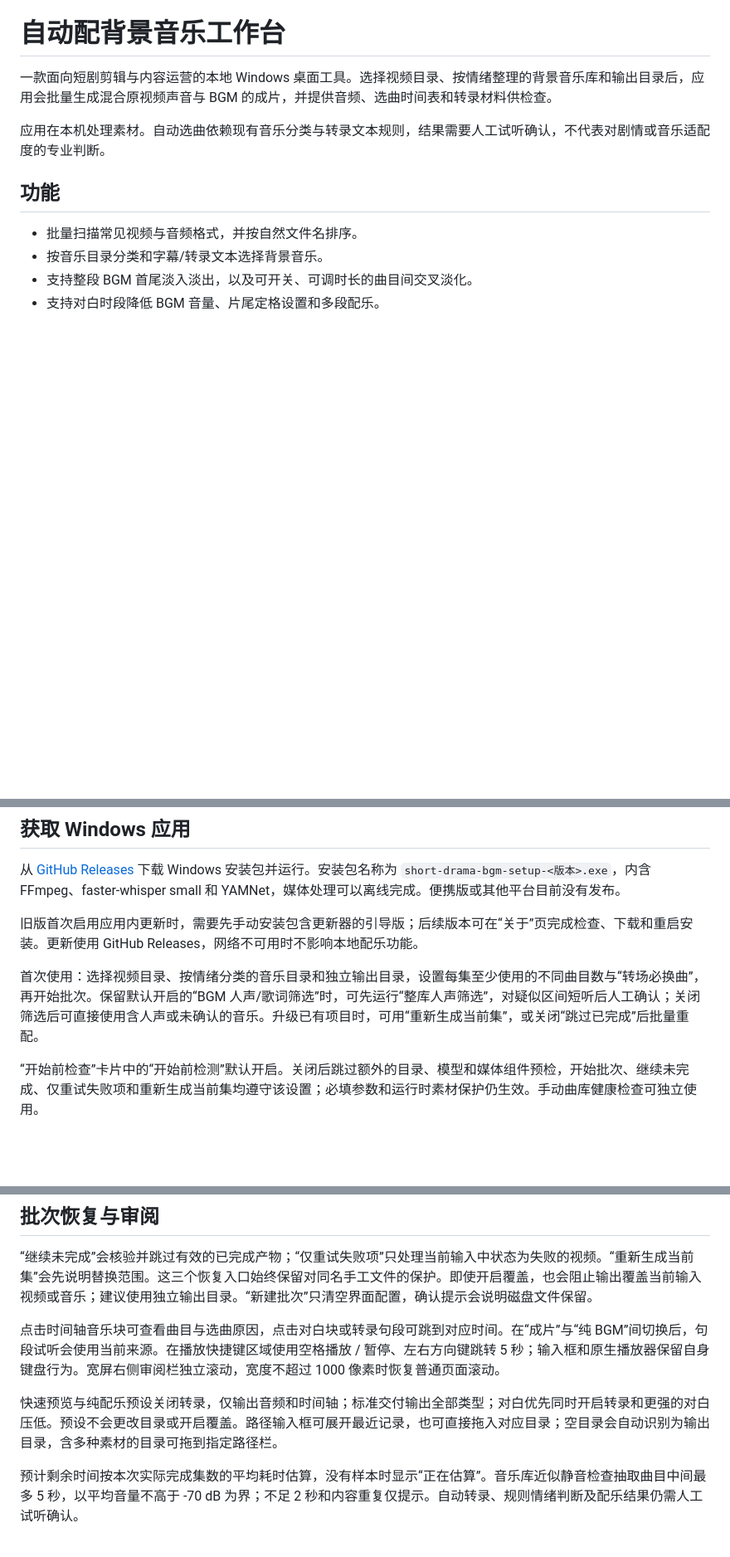
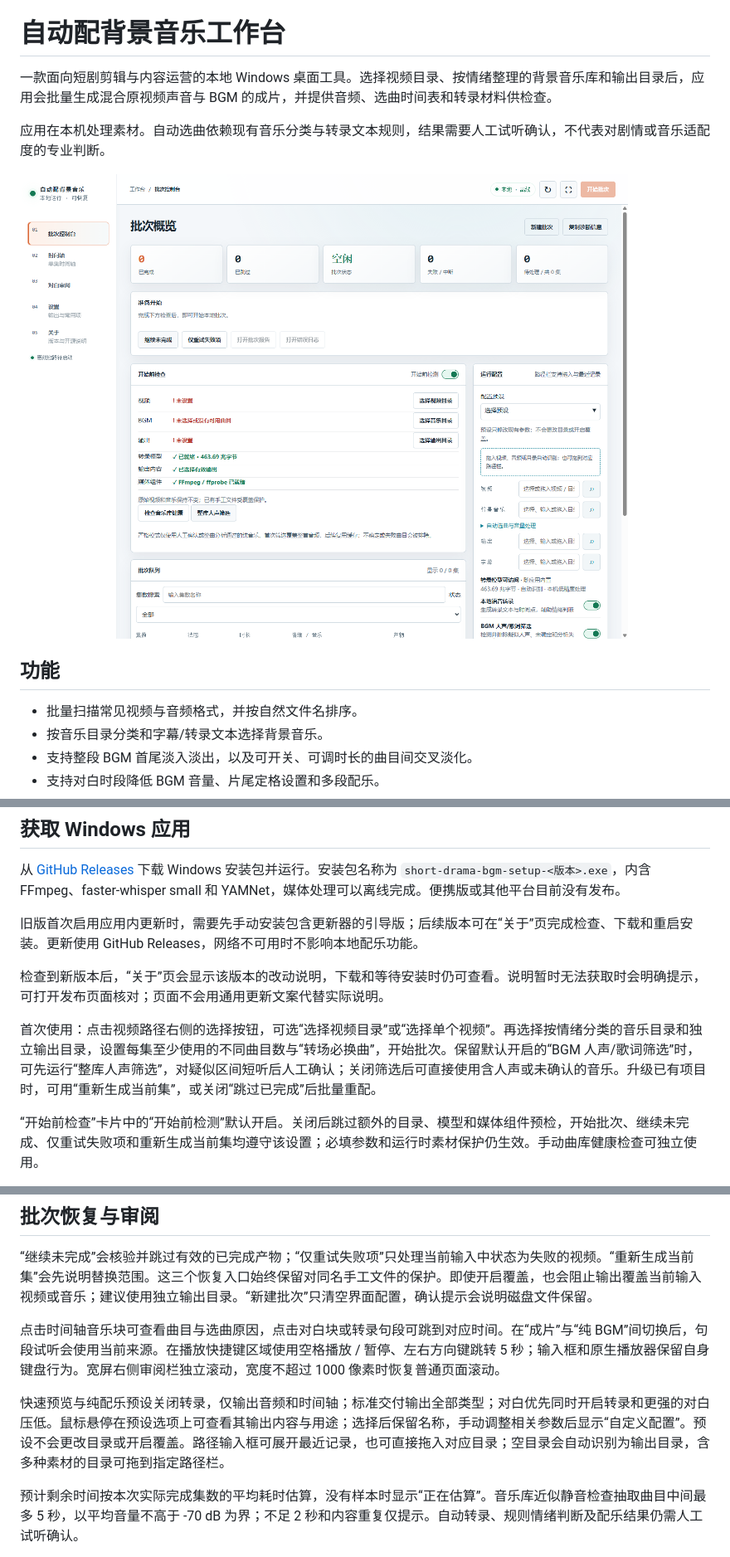
Before and after one commit to crazyzhang277/short-drama-bgm, a Markdown page: README.md, 3 parts joined by grey strips. Shown at 83% size. Rendered like a GitHub page; pictures changed too: docs/images/main.png (added); blank space fills up the shorter version.

```diff
--- a/README.md
+++ b/README.md
@@ -3,6 +3,8 @@
 一款面向短剧剪辑与内容运营的本地 Windows 桌面工具。选择视频目录、按情绪整理的背景音乐库和输出目录后，应用会批量生成混合原视频声音与 BGM 的成片，并提供音频、选曲时间表和转录材料供检查。
 
 应用在本机处理素材。自动选曲依赖现有音乐分类与转录文本规则，结果需要人工试听确认，不代表对剧情或音乐适配度的专业判断。
+
+![自动配背景音乐工作台主界面](docs/images/main.png)
 
 ## 功能
 
@@ -30,7 +32,9 @@
 
 旧版首次启用应用内更新时，需要先手动安装包含更新器的引导版；后续版本可在“关于”页完成检查、下载和重启安装。更新使用 GitHub Releases，网络不可用时不影响本地配乐功能。
 
-首次使用：选择视频目录、按情绪分类的音乐目录和独立输出目录，设置每集至少使用的不同曲目数与“转场必换曲”，再开始批次。保留默认开启的“BGM 人声/歌词筛选”时，可先运行“整库人声筛选”，对疑似区间短听后人工确认；关闭筛选后可直接使用含人声或未确认的音乐。升级已有项目时，可用“重新生成当前集”，或关闭“跳过已完成”后批量重配。
+检查到新版本后，“关于”页会显示该版本的改动说明，下载和等待安装时仍可查看。说明暂时无法获取时会明确提示，可打开发布页面核对；页面不会用通用更新文案代替实际说明。
+
+首次使用：点击视频路径右侧的选择按钮，可选“选择视频目录”或“选择单个视频”。再选择按情绪分类的音乐目录和独立输出目录，设置每集至少使用的不同曲目数与“转场必换曲”，开始批次。保留默认开启的“BGM 人声/歌词筛选”时，可先运行“整库人声筛选”，对疑似区间短听后人工确认；关闭筛选后可直接使用含人声或未确认的音乐。升级已有项目时，可用“重新生成当前集”，或关闭“跳过已完成”后批量重配。
 
 “开始前检查”卡片中的“开始前检测”默认开启。关闭后跳过额外的目录、模型和媒体组件预检，开始批次、继续未完成、仅重试失败项和重新生成当前集均遵守该设置；必填参数和运行时素材保护仍生效。手动曲库健康检查可独立使用。
 
@@ -71,7 +75,7 @@ node src/cli.js `
 
 点击时间轴音乐块可查看曲目与选曲原因，点击对白块或转录句段可跳到对应时间。在“成片”与“纯 BGM”间切换后，句段试听会使用当前来源。在播放快捷键区域使用空格播放 / 暂停、左右方向键跳转 5 秒；输入框和原生播放器保留自身键盘行为。宽屏右侧审阅栏独立滚动，宽度不超过 1000 像素时恢复普通页面滚动。
 
-快速预览与纯配乐预设关闭转录，仅输出音频和时间轴；标准交付输出全部类型；对白优先同时开启转录和更强的对白压低。预设不会更改目录或开启覆盖。路径输入框可展开最近记录，也可直接拖入对应目录；空目录会自动识别为输出目录，含多种素材的目录可拖到指定路径栏。
+快速预览与纯配乐预设关闭转录，仅输出音频和时间轴；标准交付输出全部类型；对白优先同时开启转录和更强的对白压低。鼠标悬停在预设选项上可查看其输出内容与用途；选择后保留名称，手动调整相关参数后显示“自定义配置”。预设不会更改目录或开启覆盖。路径输入框可展开最近记录，也可直接拖入对应目录；空目录会自动识别为输出目录，含多种素材的目录可拖到指定路径栏。
 
 预计剩余时间按本次实际完成集数的平均耗时估算，没有样本时显示“正在估算”。音乐库近似静音检查抽取曲目中间最多 5 秒，以平均音量不高于 -70 dB 为界；不足 2 秒和内容重复仅提示。自动转录、规则情绪判断及配乐结果仍需人工试听确认。
 
```
Also changed, not shown: other parts of README.md (+1 -1 lines), docs/images/main-v0.2.15.png (deleted), 9 other files.
